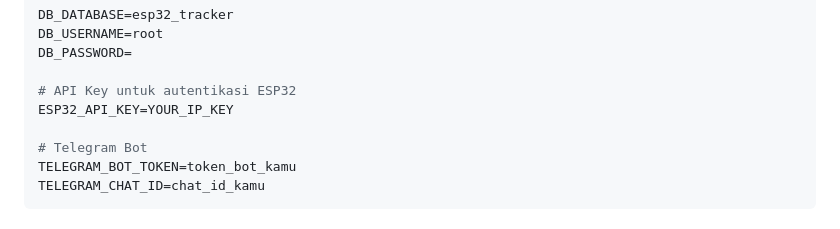
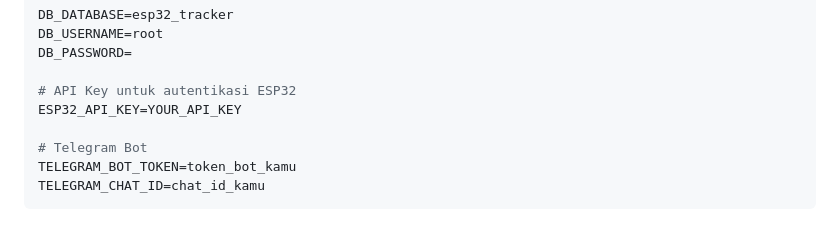
Before and after one commit to alii16/mototrack, a Markdown page: README.md, the part around the change. Drawn GitHub-style.

```diff
--- a/README.md
+++ b/README.md
@@ -135,7 +135,7 @@ DB_USERNAME=root
 DB_PASSWORD=
 
 # API Key untuk autentikasi ESP32
-ESP32_API_KEY=YOUR_IP_KEY
+ESP32_API_KEY=YOUR_API_KEY
 
 # Telegram Bot
 TELEGRAM_BOT_TOKEN=token_bot_kamu
```
